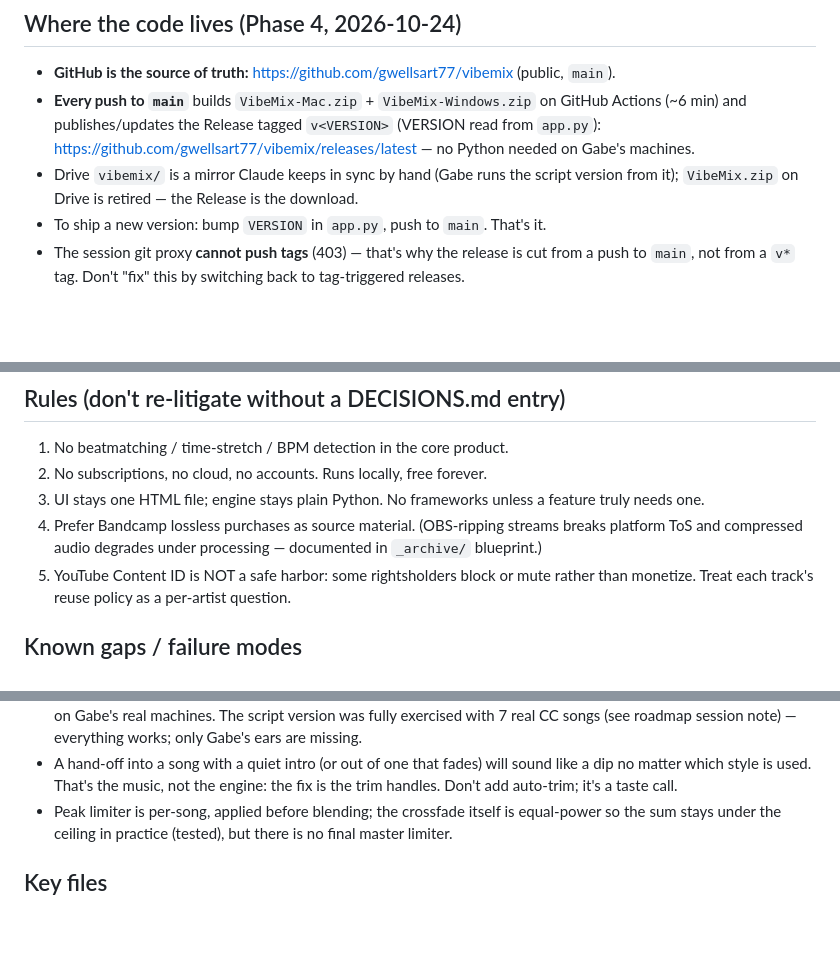
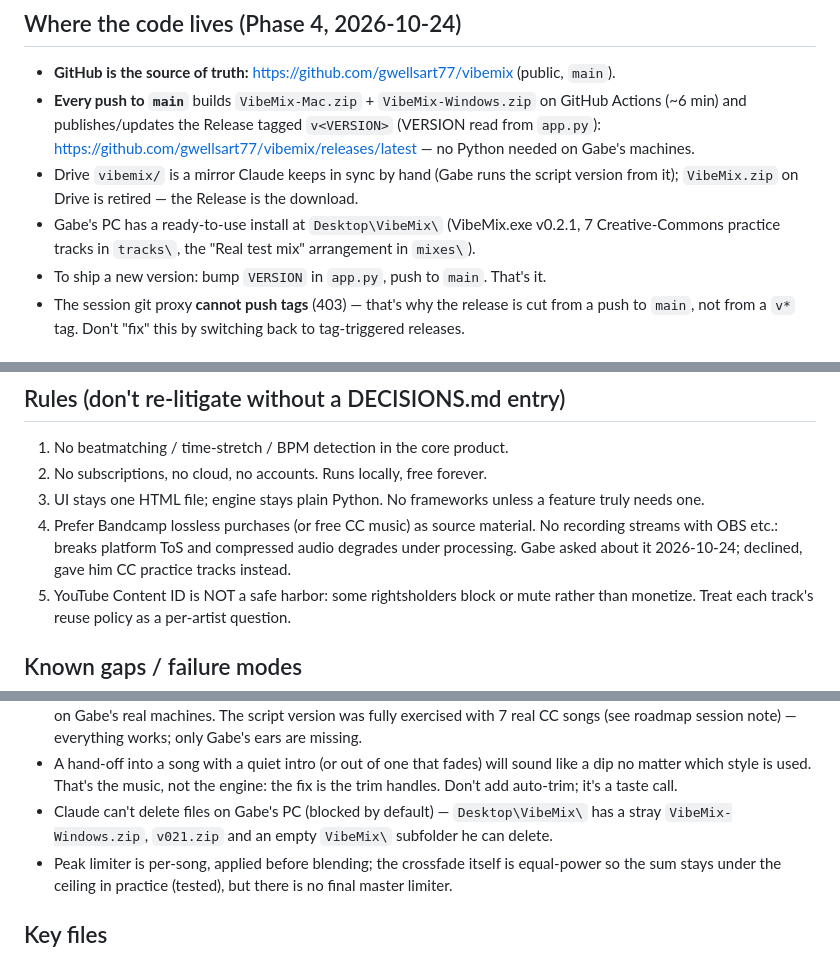
Before and after one commit to gwellsart77/vibemix, a Markdown page: CLAUDE.md, 3 parts joined by grey strips. GitHub-like rendering; blank space fills up the shorter version.

Commit message:
Docs: v0.2.1 test session notes, PC install location
Co-Authored-By: Claude Opus 5.5 <noreply@anthropic.com>
Claude-Session: https://claude.ai/code/session_01GSP1KTP62yVCrPmd2uDmqU

```diff
--- a/CLAUDE.md
+++ b/CLAUDE.md
@@ -28,6 +28,8 @@ person understand this control on first sight?* Fewer controls beats more. Plain
   https://github.com/gwellsart77/vibemix/releases/latest — no Python needed on Gabe's machines.
 - Drive `vibemix/` is a mirror Claude keeps in sync by hand (Gabe runs the script version from it);
   `VibeMix.zip` on Drive is retired — the Release is the download.
+- Gabe's PC has a ready-to-use install at `Desktop\VibeMix\` (VibeMix.exe v0.2.1, 7 Creative-Commons
+  practice tracks in `tracks\`, the "Real test mix" arrangement in `mixes\`).
 - To ship a new version: bump `VERSION` in `app.py`, push to `main`. That's it.
 - The session git proxy **cannot push tags** (403) — that's why the release is cut from a push to
   `main`, not from a `v*` tag. Don't "fix" this by switching back to tag-triggered releases.
@@ -82,8 +84,9 @@ incoming song for Breath) and are written as `0:00 Title` lines = YouTube chapte
 1. No beatmatching / time-stretch / BPM detection in the core product.
 2. No subscriptions, no cloud, no accounts. Runs locally, free forever.
 3. UI stays one HTML file; engine stays plain Python. No frameworks unless a feature truly needs one.
-4. Prefer Bandcamp lossless purchases as source material. (OBS-ripping streams breaks platform
-   ToS and compressed audio degrades under processing — documented in `_archive/` blueprint.)
+4. Prefer Bandcamp lossless purchases (or free CC music) as source material. No recording streams
+   with OBS etc.: breaks platform ToS and compressed audio degrades under processing. Gabe asked
+   about it 2026-10-24; declined, gave him CC practice tracks instead.
 5. YouTube Content ID is NOT a safe harbor: some rightsholders block or mute rather than
    monetize. Treat each track's reuse policy as a per-artist question.
 
@@ -108,6 +111,8 @@ incoming song for Breath) and are written as `0:00 Title` lines = YouTube chapte
 - A hand-off into a song with a quiet intro (or out of one that fades) will sound like a dip no
   matter which style is used. That's the music, not the engine: the fix is the trim handles.
   Don't add auto-trim; it's a taste call.
+- Claude can't delete files on Gabe's PC (blocked by default) — `Desktop\VibeMix\` has a stray
+  `VibeMix-Windows.zip`, `v021.zip` and an empty `VibeMix\` subfolder he can delete.
 - Peak limiter is per-song, applied before blending; the crossfade itself is equal-power so the
   sum stays under the ceiling in practice (tested), but there is no final master limiter.
 
```
Also changed, not shown: docs/PROJECT_ROADMAP.md (+5 -1 lines).
